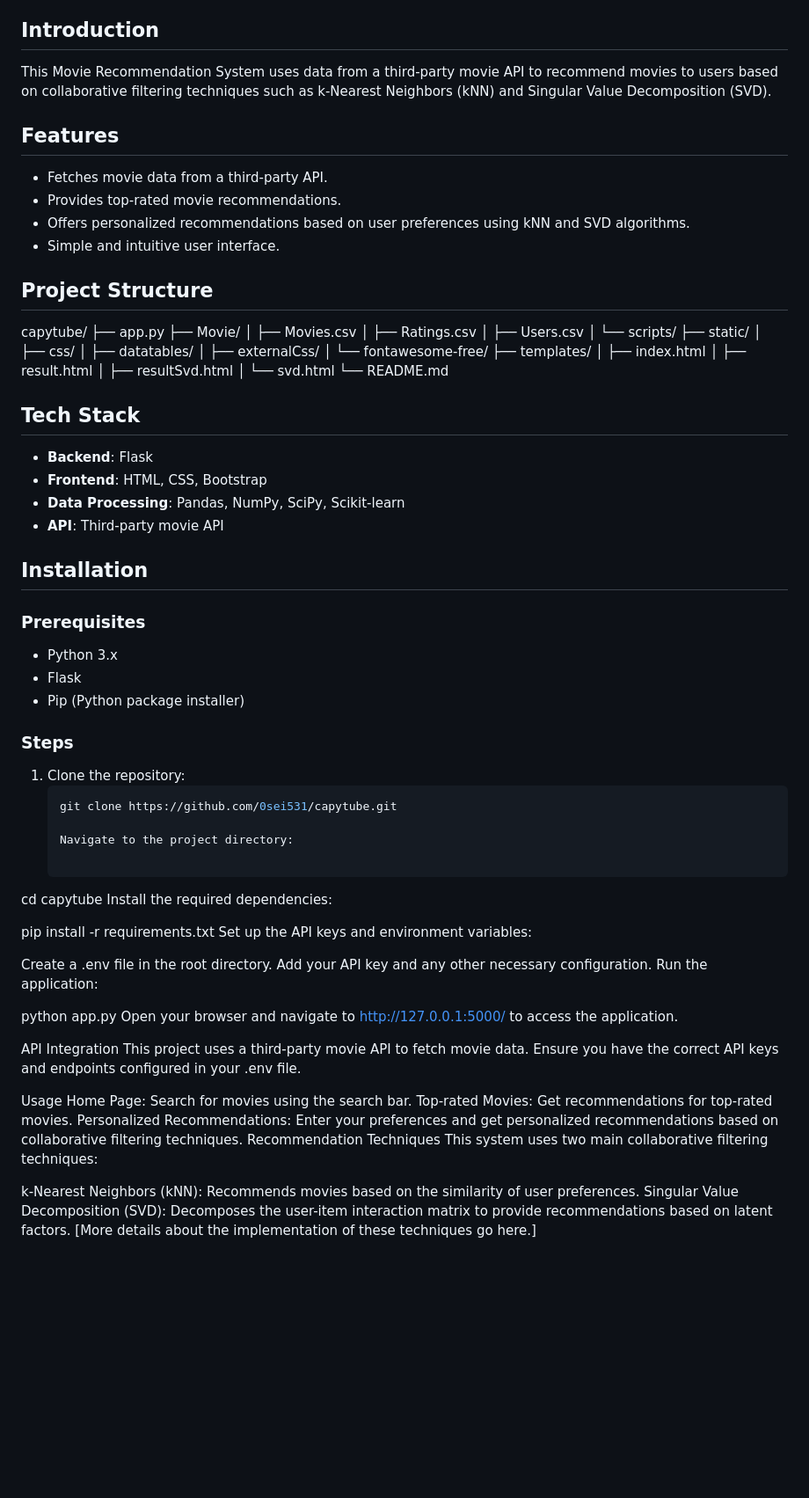
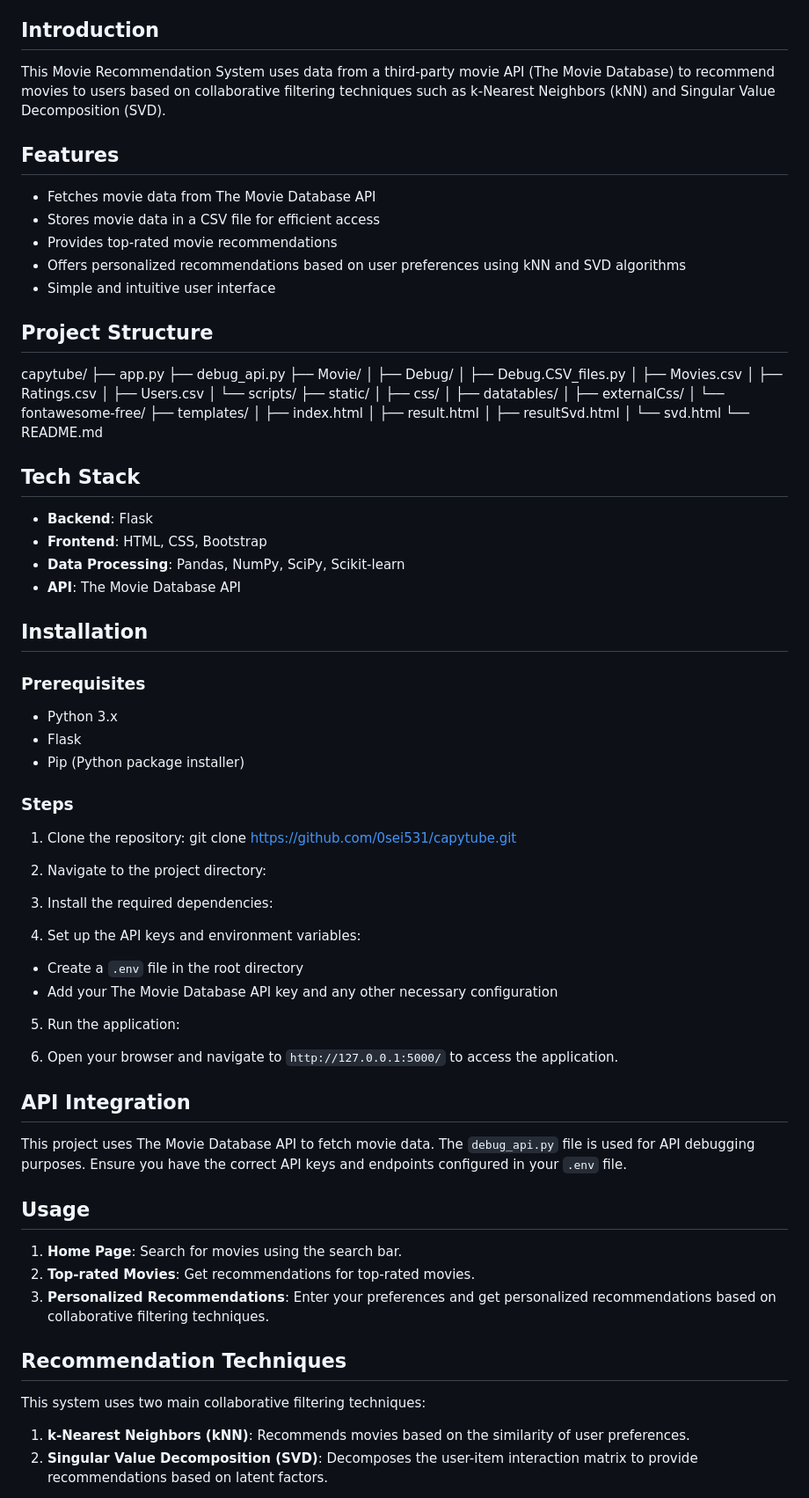
Before and after one commit to 0sei531/capytube, a Markdown page: README.md, the part around one of its changes. Shown at 88% size. GitHub-like rendering; blank space fills up the shorter version.

````diff
--- a/README.md
+++ b/README.md
@@ -16,18 +16,25 @@ A movie recommendation system built with Flask that leverages a third-party API
 11. [License](#license)
 
 ## Introduction
-This Movie Recommendation System uses data from a third-party movie API to recommend movies to users based on collaborative filtering techniques such as k-Nearest Neighbors (kNN) and Singular Value Decomposition (SVD).
+
+This Movie Recommendation System uses data from a third-party movie API (The Movie Database) to recommend movies to users based on collaborative filtering techniques such as k-Nearest Neighbors (kNN) and Singular Value Decomposition (SVD).
 
 ## Features
-- Fetches movie data from a third-party API.
-- Provides top-rated movie recommendations.
-- Offers personalized recommendations based on user preferences using kNN and SVD algorithms.
-- Simple and intuitive user interface.
+
+* Fetches movie data from The Movie Database API
+* Stores movie data in a CSV file for efficient access
+* Provides top-rated movie recommendations
+* Offers personalized recommendations based on user preferences using kNN and SVD algorithms
+* Simple and intuitive user interface
 
 ## Project Structure
+
 capytube/
 ├── app.py
+├── debug_api.py
 ├── Movie/
+│   ├── Debug/
+│   ├── Debug.CSV_files.py
 │   ├── Movies.csv
 │   ├── Ratings.csv
 │   ├── Users.csv
@@ -44,51 +51,56 @@ capytube/
 │   └── svd.html
 └── README.md
 
+## Tech Stack
 
-## Tech Stack
-- **Backend**: Flask
-- **Frontend**: HTML, CSS, Bootstrap
-- **Data Processing**: Pandas, NumPy, SciPy, Scikit-learn
-- **API**: Third-party movie API
+* **Backend**: Flask
+* **Frontend**: HTML, CSS, Bootstrap
+* **Data Processing**: Pandas, NumPy, SciPy, Scikit-learn
+* **API**: The Movie Database API
 
 ## Installation
 
 ### Prerequisites
-- Python 3.x
-- Flask
-- Pip (Python package installer)
+
+* Python 3.x
+* Flask
+* Pip (Python package installer)
 
 ### Steps
+
 1. Clone the repository:
-   ```bash
-   git clone https://github.com/0sei531/capytube.git
+git clone https://github.com/0sei531/capytube.git
 
-   Navigate to the project directory:
 
-cd capytube
-Install the required dependencies:
+2. Navigate to the project directory:
 
-pip install -r requirements.txt
-Set up the API keys and environment variables:
 
-Create a .env file in the root directory.
-Add your API key and any other necessary configuration.
-Run the application:
+3. Install the required dependencies:
 
-python app.py
-Open your browser and navigate to http://127.0.0.1:5000/ to access the application.
 
-API Integration
-This project uses a third-party movie API to fetch movie data. Ensure you have the correct API keys and endpoints configured in your .env file.
+4. Set up the API keys and environment variables:
+- Create a `.env` file in the root directory
+- Add your The Movie Database API key and any other necessary configuration
 
-Usage
-Home Page: Search for movies using the search bar.
-Top-rated Movies: Get recommendations for top-rated movies.
-Personalized Recommendations: Enter your preferences and get personalized recommendations based on collaborative filtering techniques.
-Recommendation Techniques
+5. Run the application:
+
+
+6. Open your browser and navigate to `http://127.0.0.1:5000/` to access the application.
+
+## API Integration
+
+This project uses The Movie Database API to fetch movie data. The `debug_api.py` file is used for API debugging purposes. Ensure you have the correct API keys and endpoints configured in your `.env` file.
+
+## Usage
+
+1. **Home Page**: Search for movies using the search bar.
+2. **Top-rated Movies**: Get recommendations for top-rated movies.
+3. **Personalized Recommendations**: Enter your preferences and get personalized recommendations based on collaborative filtering techniques.
+
+## Recommendation Techniques
+
 This system uses two main collaborative filtering techniques:
 
-k-Nearest Neighbors (kNN): Recommends movies based on the similarity of user preferences.
-Singular Value Decomposition (SVD): Decomposes the user-item interaction matrix to provide recommendations based on latent factors.
-[More details about the implementation of these techniques go here.]
+1. **k-Nearest Neighbors (kNN)**: Recommends movies based on the similarity of user preferences.
+2. **Singular Value Decomposition (SVD)**: Decomposes the user-item interaction matrix to provide recommendations based on latent factors.
 
````
Also changed, not shown: other parts of README.md (+15 -9 lines).
